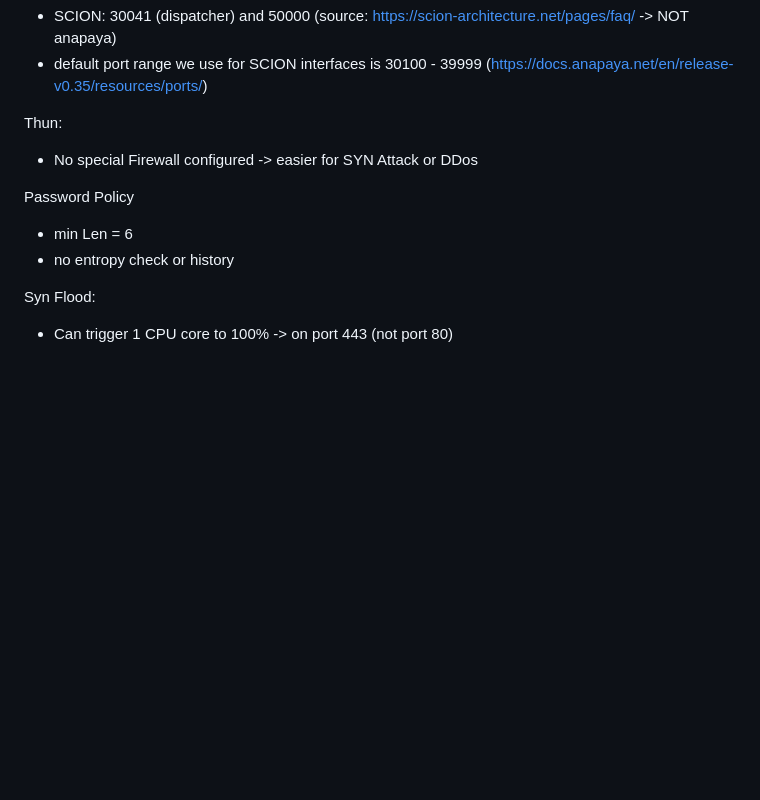
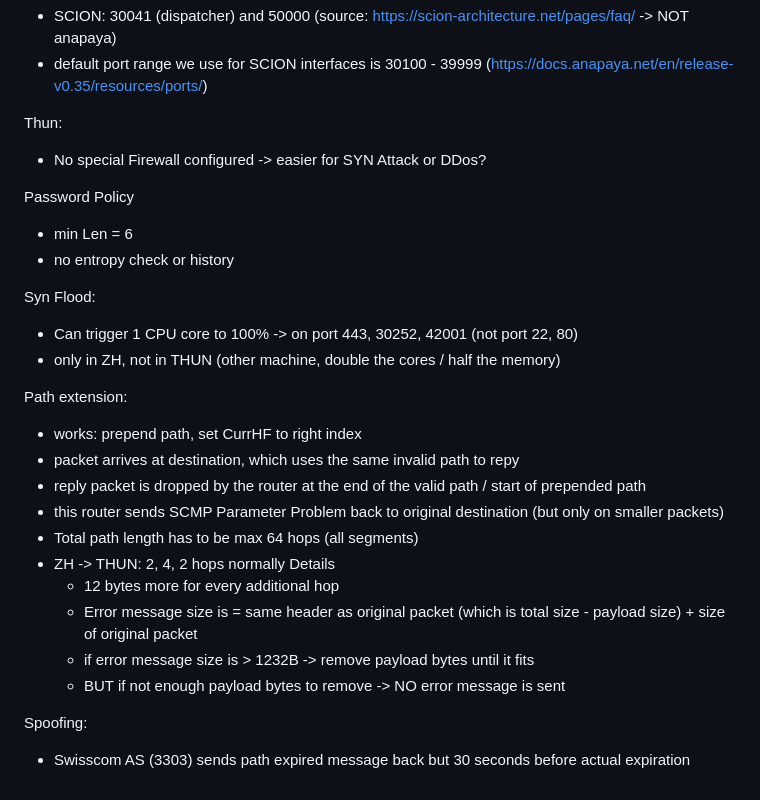
Before and after one commit to mseewer/Master-Thesis, a Markdown page: workspace/Findings-Notes.md, the part around the change. Drawn GitHub-style; blank space fills up the shorter version.

Commit message:
add syn flooding + spoof findinds

```diff
--- a/workspace/Findings-Notes.md
+++ b/workspace/Findings-Notes.md
@@ -424,7 +424,7 @@ Known open ports:
 - default port range we use for SCION interfaces is 30100 - 39999 (https://docs.anapaya.net/en/release-v0.35/resources/ports/)
 
 Thun:
-- No special Firewall configured -> easier for SYN Attack or DDos
+- No special Firewall configured -> easier for SYN Attack or DDos?
 
 
 Password Policy
@@ -432,4 +432,21 @@ Password Policy
 - no entropy check or history
 
 Syn Flood:
-- Can trigger 1 CPU core to 100% -> on port 443 (not port 80)
+- Can trigger 1 CPU core to 100% -> on port 443, 30252, 42001 (not port 22, 80)
+- only in ZH, not in THUN (other machine, double the cores / half the memory)
+
+Path extension:
+- works: prepend path, set CurrHF to right index
+- packet arrives at destination, which uses the same invalid path to repy
+- reply packet is dropped by the router at the end of the valid path / start of prepended path
+- this router sends SCMP Parameter Problem back to original destination (but only on smaller packets)
+- Total path length has to be max 64 hops (all segments)
+- ZH -> THUN: 2, 4, 2 hops normally
+  Details
+  - 12 bytes more for every additional hop
+  - Error message size is = same header as original packet (which is total size - payload size) + size of original packet
+  - if error message size is > 1232B -> remove payload bytes until it fits
+  - BUT if not enough payload bytes to remove -> NO error message is sent
+
+Spoofing:
+- Swisscom AS (3303) sends path expired message back but 30 seconds before actual expiration
```
